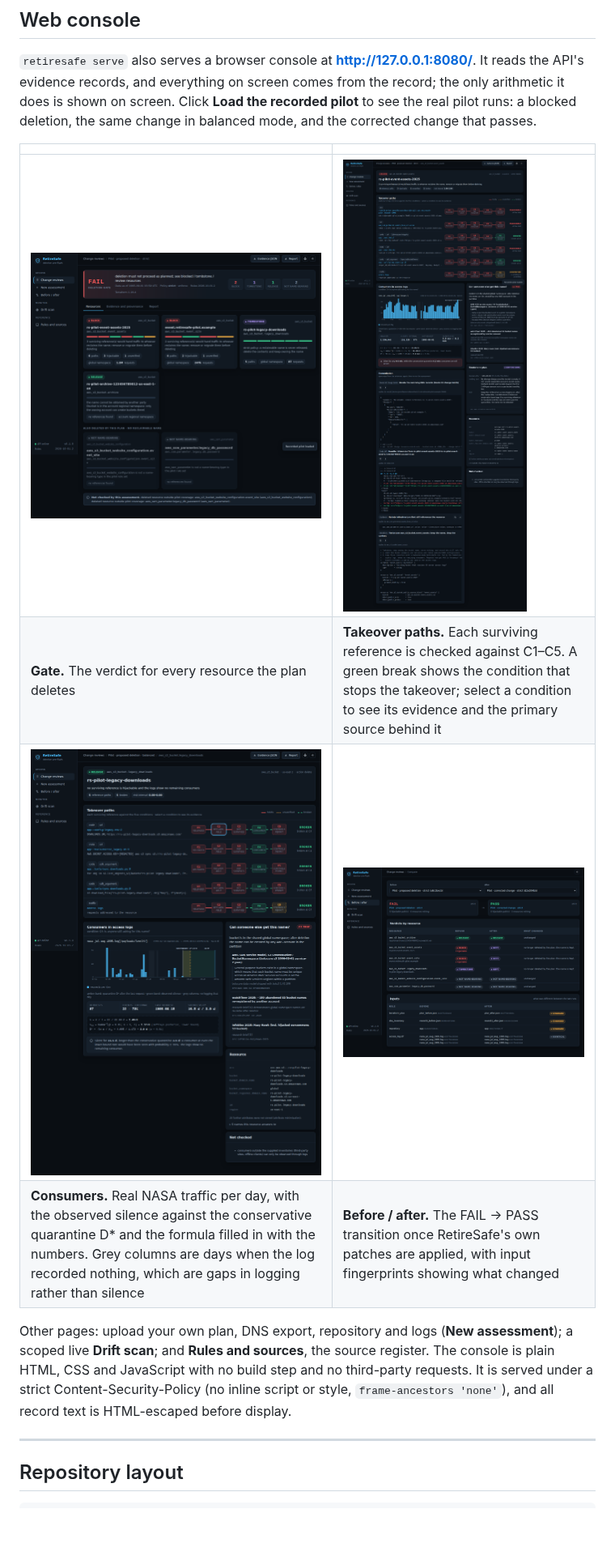
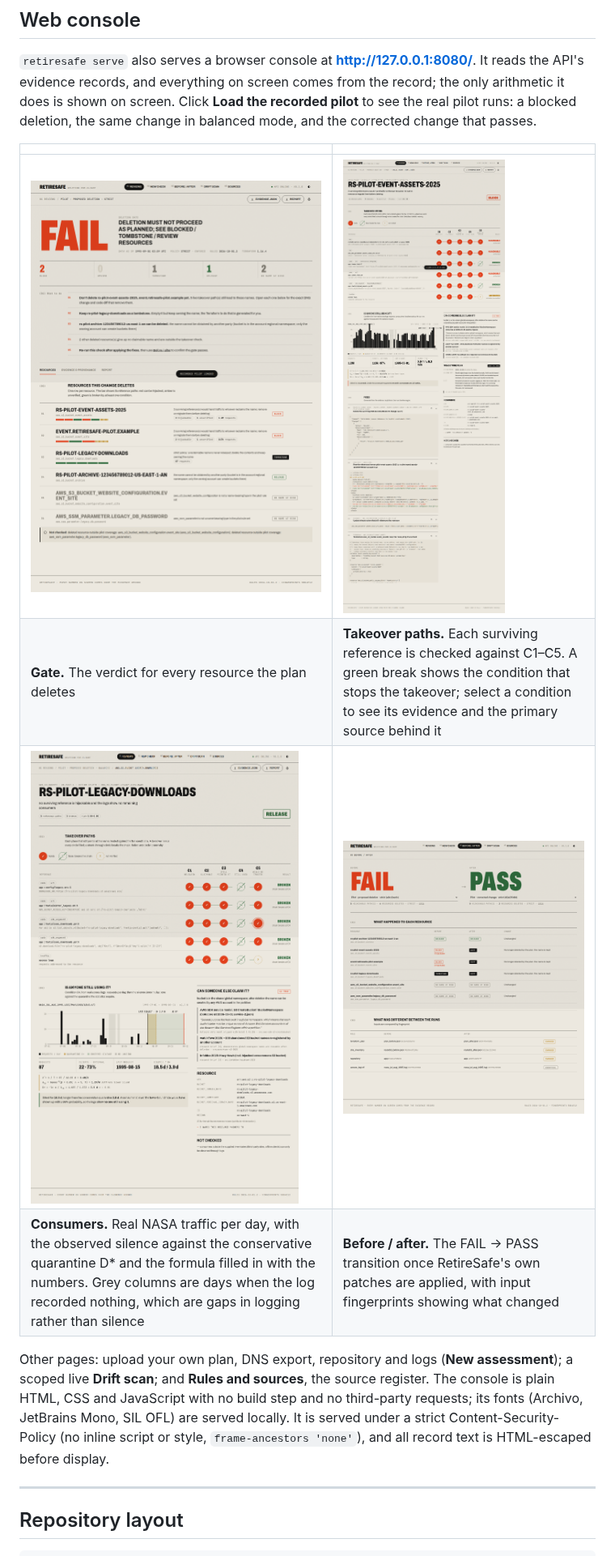
Before and after one commit to BOOMER16/RetireSafe, a Markdown page: README.md, the part around the change. Shown at 81% size. GitHub-like rendering; pictures changed too: docs/img/console_assessment.png, docs/img/console_compare.png, docs/img/console_takeover_paths.png; blank space fills up the shorter version.

```diff
--- a/README.md
+++ b/README.md
@@ -39,7 +39,7 @@ Full method, numbers and caveats for each: [`docs/02_testbeds.md`](docs/02_testb
 | ![Consumers in access logs](docs/img/console_traffic.png) | ![Before and after](docs/img/console_compare.png) |
 | **Consumers.** Real NASA traffic per day, with the observed silence against the conservative quarantine D\* and the formula filled in with the numbers. Grey columns are days when the log recorded nothing, which are gaps in logging rather than silence | **Before / after.** The FAIL → PASS transition once RetireSafe's own patches are applied, with input fingerprints showing what changed |
 
-Other pages: upload your own plan, DNS export, repository and logs (**New assessment**); a scoped live **Drift scan**; and **Rules and sources**, the source register. The console is plain HTML, CSS and JavaScript with no build step and no third-party requests. It is served under a strict Content-Security-Policy (no inline script or style, `frame-ancestors 'none'`), and all record text is HTML-escaped before display.
+Other pages: upload your own plan, DNS export, repository and logs (**New assessment**); a scoped live **Drift scan**; and **Rules and sources**, the source register. The console is plain HTML, CSS and JavaScript with no build step and no third-party requests; its fonts (Archivo, JetBrains Mono, SIL OFL) are served locally. It is served under a strict Content-Security-Policy (no inline script or style, `frame-ancestors 'none'`), and all record text is HTML-escaped before display.
 
 ---
 
```
Also changed, not shown: docs/RESEARCH_LOG.md (+14 -1 lines), 11 other files.
